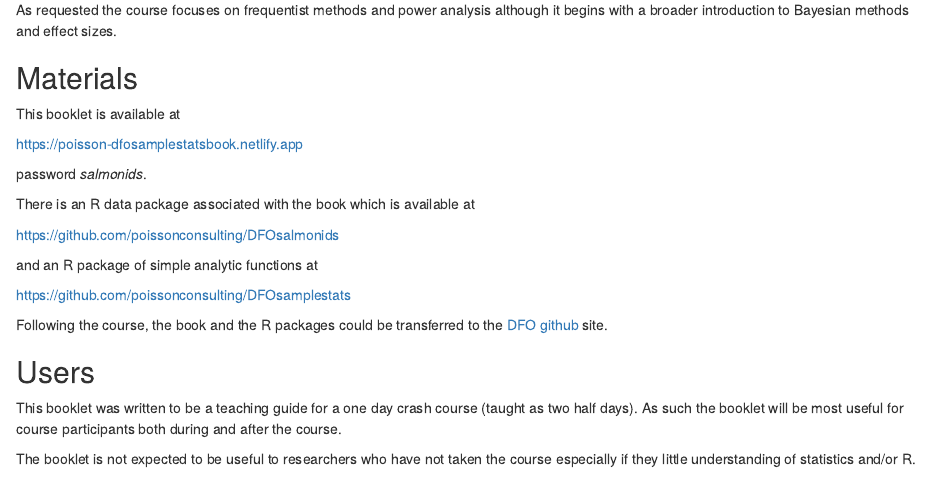
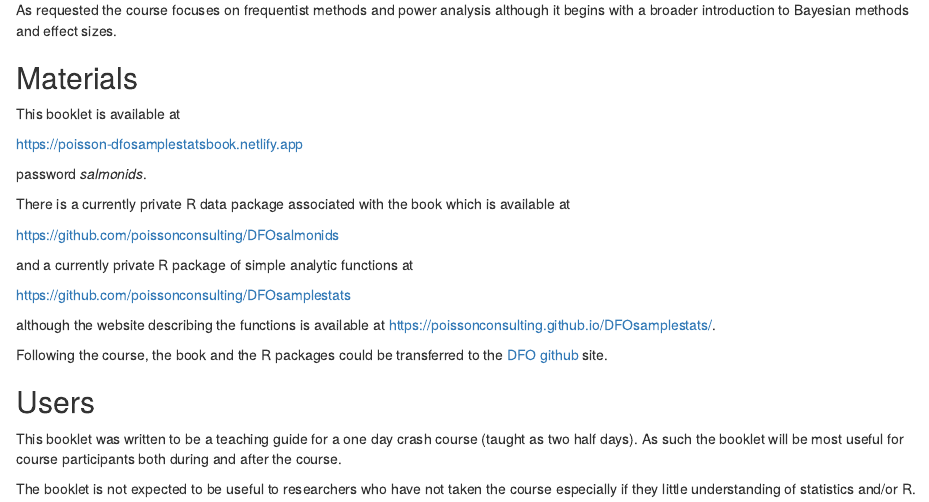
Before and after one commit to joethorley/DFOsamplestatsbook, an R Markdown document (index.Rmd): the page in a window 1100 px wide, from 380 px down. Rendered offline with R 4.5, knitr and Pandoc, with nearby package versions; drawn as R Markdown's standard HTML page in place of the format the file asks for.

Commit message:
add website for DFOsamplestats

```diff
--- a/index.Rmd
+++ b/index.Rmd
@@ -32,13 +32,15 @@ This booklet is available at
 
 password *salmonids*.
 
-There is an R data package associated with the book which is available at
+There is a currently private R data package associated with the book which is available at
 
 <https://github.com/poissonconsulting/DFOsalmonids>
 
-and an R package of simple analytic functions at
+and a currently private R package of simple analytic functions at
 
 <https://github.com/poissonconsulting/DFOsamplestats>
+
+although the website describing the functions is available at <https://poissonconsulting.github.io/DFOsamplestats/>.
 
 Following the course, the book and the R packages could be
 transferred to the [DFO github](https://github.com/dfo-mpo) site.
```
Also changed, not shown: 02-software.Rmd (+2 -0 lines).
